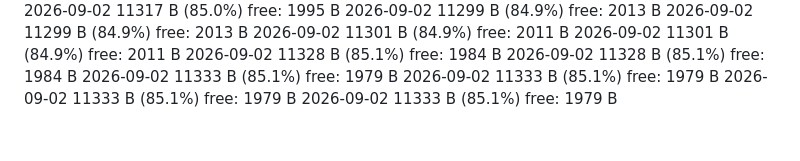
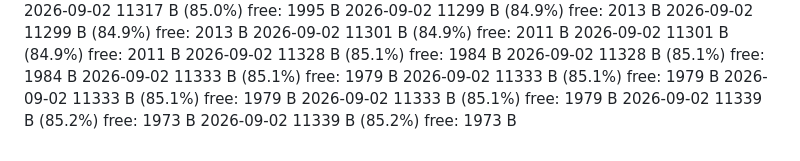
Before and after one commit to JoeyCacciatore3/nat-20-unicorn, a Markdown page: SIZELOG.md, the part around the change. Rendered like a GitHub page.

Commit message:
docs: record Wavedash deploy mn7c6tq (11,339 B, aligned with 30a54dc)

```diff
--- a/SIZELOG.md
+++ b/SIZELOG.md
@@ -866,3 +866,5 @@
 2026-09-02  11333 B  (85.1%)  free: 1979 B
 2026-09-02  11333 B  (85.1%)  free: 1979 B
 2026-09-02  11333 B  (85.1%)  free: 1979 B
+2026-09-02  11339 B  (85.2%)  free: 1973 B
+2026-09-02  11339 B  (85.2%)  free: 1973 B
```
